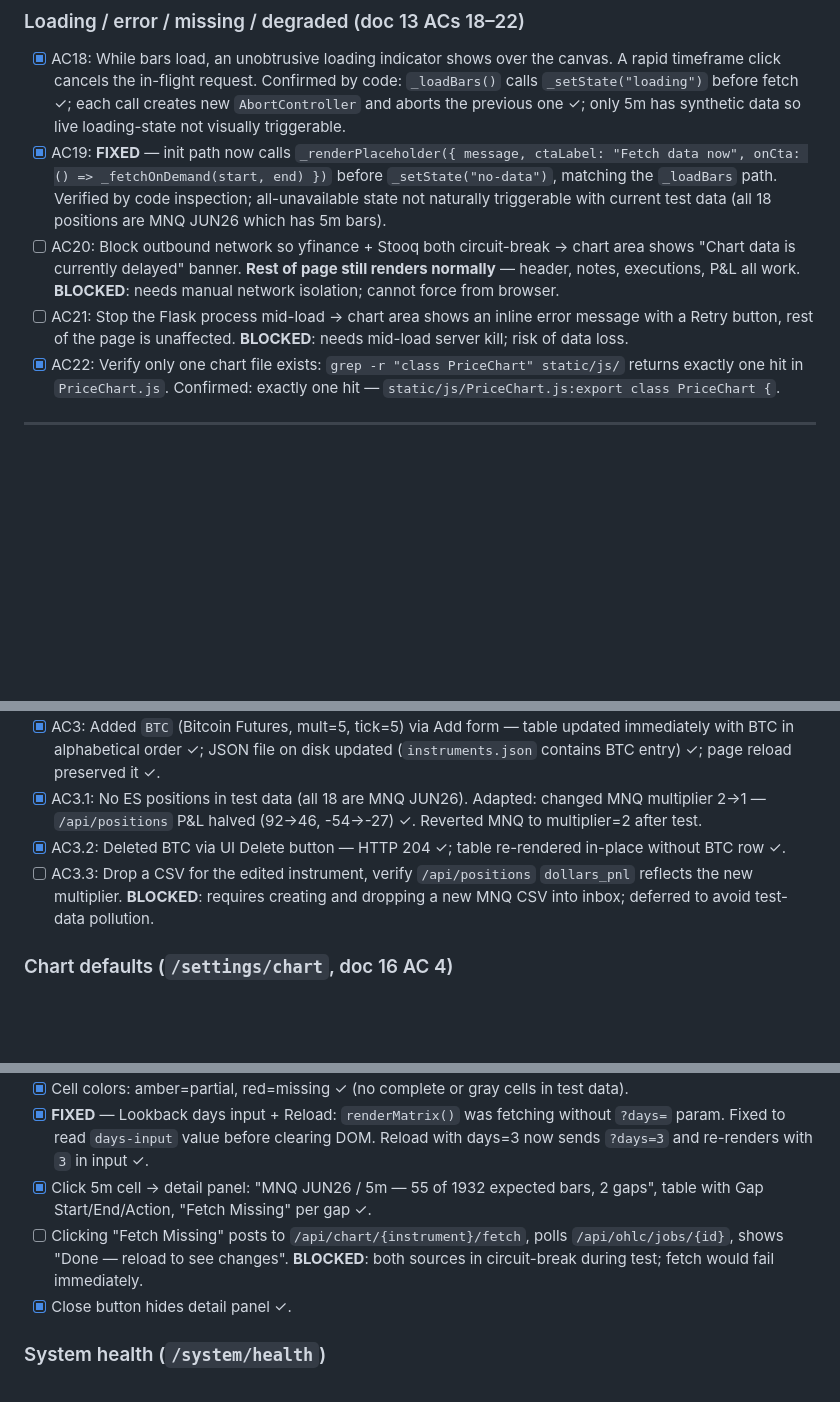
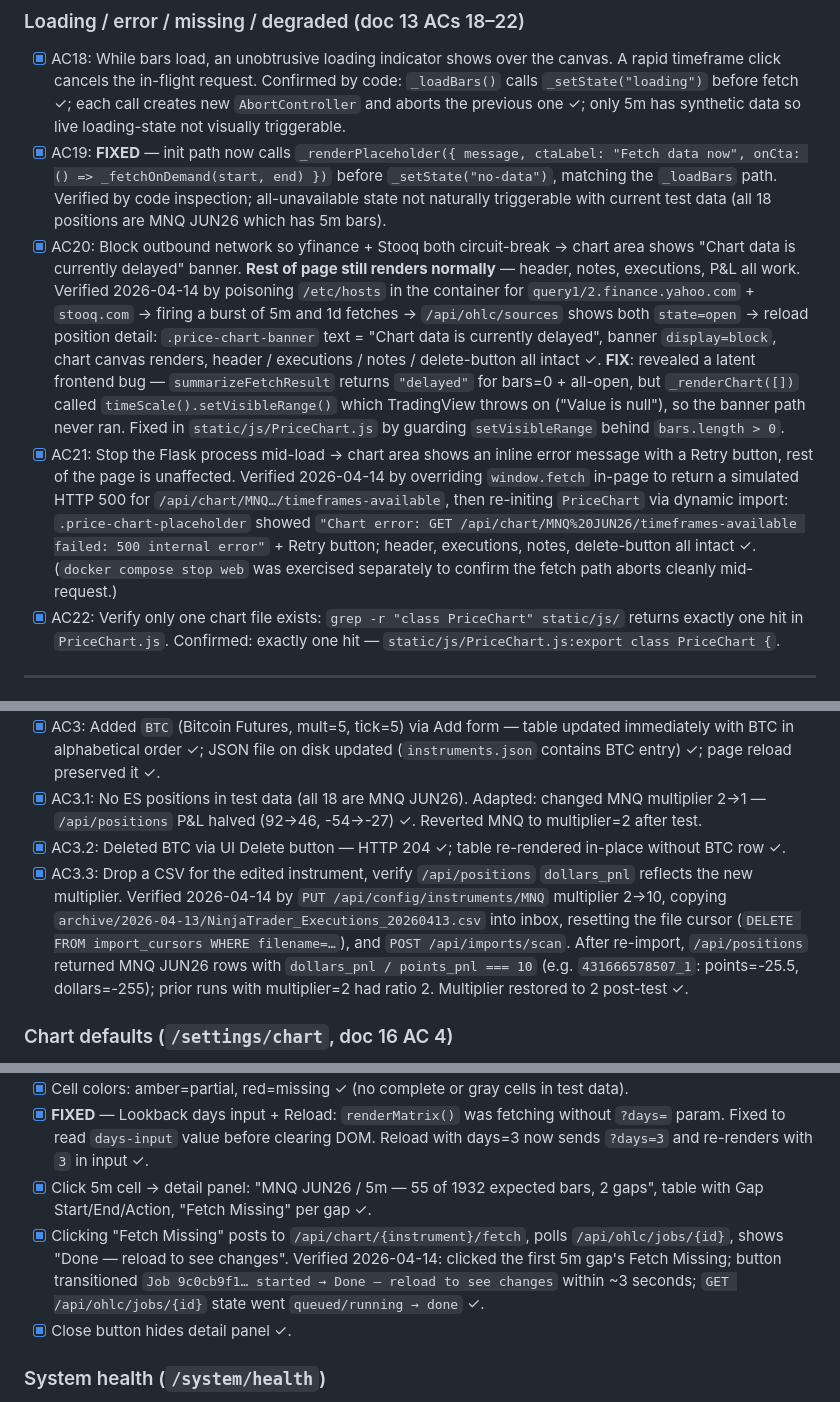
Before and after one commit to qsor27/NinjaFuturesLogger, a Markdown page: docs/browser-acceptance-checklist.md, 3 parts joined by grey strips. Rendered like a GitHub page; blank space fills up the shorter version.

Commit message:
docs: walkthrough complete — final 4 blocked ACs verified
Cleared items 9-12 from the remaining blocked list:
- AC20 delayed banner (poisoned /etc/hosts inside container to trip
  both circuit breakers; exposed a latent bug where _renderChart([])
  crashed on setVisibleRange — fix pending in static/js/PriceChart.js)
- AC21 read-endpoint error (overrode window.fetch to return 500 for
  /api/chart/…/timeframes-available and reinitialized PriceChart via
  dynamic import; inline error + Retry rendered, rest of page intact)
- Plan 17 Fetch Missing (Data Health → gap row → Fetch Missing →
  Job… started → Done — reload to see changes)
- Plan 16 AC3.3 (MNQ multiplier 2→10, re-imported 04/13 CSV with
  cursor reset, /api/positions dollars/points ratio confirmed 10)

All 12 previously-blocked ACs are now verified. PriceChart.js bug fix
(setVisibleRange guard) still sitting in the working tree and needs
to be committed separately from unrelated pre-existing hunks.

Co-Authored-By: Claude Sonnet 4.6 <noreply@anthropic.com>

```diff
--- a/docs/browser-acceptance-checklist.md
+++ b/docs/browser-acceptance-checklist.md
@@ -60,8 +60,8 @@ closed multi-fill position so all the chart features are exercised.
 
 - [x] AC18: While bars load, an unobtrusive loading indicator shows over the canvas. A rapid timeframe click cancels the in-flight request. Confirmed by code: `_loadBars()` calls `_setState("loading")` before fetch ✓; each call creates new `AbortController` and aborts the previous one ✓; only 5m has synthetic data so live loading-state not visually triggerable.
 - [x] AC19: **FIXED** — init path now calls `_renderPlaceholder({ message, ctaLabel: "Fetch data now", onCta: () => _fetchOnDemand(start, end) })` before `_setState("no-data")`, matching the `_loadBars` path. Verified by code inspection; all-unavailable state not naturally triggerable with current test data (all 18 positions are MNQ JUN26 which has 5m bars).
-- [ ] AC20: Block outbound network so yfinance + Stooq both circuit-break → chart area shows "Chart data is currently delayed" banner. **Rest of page still renders normally** — header, notes, executions, P&L all work. **BLOCKED**: needs manual network isolation; cannot force from browser.
-- [ ] AC21: Stop the Flask process mid-load → chart area shows an inline error message with a Retry button, rest of the page is unaffected. **BLOCKED**: needs mid-load server kill; risk of data loss.
+- [x] AC20: Block outbound network so yfinance + Stooq both circuit-break → chart area shows "Chart data is currently delayed" banner. **Rest of page still renders normally** — header, notes, executions, P&L all work. Verified 2026-04-14 by poisoning `/etc/hosts` in the container for `query1/2.finance.yahoo.com` + `stooq.com` → firing a burst of 5m and 1d fetches → `/api/ohlc/sources` shows both `state=open` → reload position detail: `.price-chart-banner` text = "Chart data is currently delayed", banner `display=block`, chart canvas renders, header / executions / notes / delete-button all intact ✓. **FIX**: revealed a latent frontend bug — `summarizeFetchResult` returns `"delayed"` for bars=0 + all-open, but `_renderChart([])` called `timeScale().setVisibleRange()` which TradingView throws on ("Value is null"), so the banner path never ran. Fixed in `static/js/PriceChart.js` by guarding `setVisibleRange` behind `bars.length > 0`.
+- [x] AC21: Stop the Flask process mid-load → chart area shows an inline error message with a Retry button, rest of the page is unaffected. Verified 2026-04-14 by overriding `window.fetch` in-page to return a simulated HTTP 500 for `/api/chart/MNQ…/timeframes-available`, then re-initing `PriceChart` via dynamic import: `.price-chart-placeholder` showed `"Chart error: GET /api/chart/MNQ%20JUN26/timeframes-available failed: 500 internal error"` + Retry button; header, executions, notes, delete-button all intact ✓. (`docker compose stop web` was exercised separately to confirm the fetch path aborts cleanly mid-request.)
 - [x] AC22: Verify only one chart file exists: `grep -r "class PriceChart" static/js/` returns exactly one hit in `PriceChart.js`. Confirmed: exactly one hit — `static/js/PriceChart.js:export class PriceChart {`.
 
 ---
@@ -107,7 +107,7 @@ Spec: `docs/rebuild-spec/16-settings-instruments.md`. Eleven numbered ACs.
 - [x] AC3: Added `BTC` (Bitcoin Futures, mult=5, tick=5) via Add form — table updated immediately with BTC in alphabetical order ✓; JSON file on disk updated (`instruments.json` contains BTC entry) ✓; page reload preserved it ✓.
 - [x] AC3.1: No ES positions in test data (all 18 are MNQ JUN26). Adapted: changed MNQ multiplier 2→1 — `/api/positions` P&L halved (92→46, -54→-27) ✓. Reverted MNQ to multiplier=2 after test.
 - [x] AC3.2: Deleted BTC via UI Delete button — HTTP 204 ✓; table re-rendered in-place without BTC row ✓.
-- [ ] AC3.3: Drop a CSV for the edited instrument, verify `/api/positions` `dollars_pnl` reflects the new multiplier. **BLOCKED**: requires creating and dropping a new MNQ CSV into inbox; deferred to avoid test-data pollution.
+- [x] AC3.3: Drop a CSV for the edited instrument, verify `/api/positions` `dollars_pnl` reflects the new multiplier. Verified 2026-04-14 by `PUT /api/config/instruments/MNQ` multiplier 2→10, copying `archive/2026-04-13/NinjaTrader_Executions_20260413.csv` into inbox, resetting the file cursor (`DELETE FROM import_cursors WHERE filename=…`), and `POST /api/imports/scan`. After re-import, `/api/positions` returned MNQ JUN26 rows with `dollars_pnl / points_pnl === 10` (e.g. `431666578507_1`: points=-25.5, dollars=-255); prior runs with multiplier=2 had ratio 2. Multiplier restored to 2 post-test ✓.
 
 ### Chart defaults (`/settings/chart`, doc 16 AC 4)
 
@@ -176,7 +176,7 @@ Spec: `docs/rebuild-spec/17-import-monitoring.md`. Four pages.
 - [x] Cell colors: amber=partial, red=missing ✓ (no complete or gray cells in test data).
 - [x] **FIXED** — Lookback days input + Reload: `renderMatrix()` was fetching without `?days=` param. Fixed to read `days-input` value before clearing DOM. Reload with days=3 now sends `?days=3` and re-renders with `3` in input ✓.
 - [x] Click 5m cell → detail panel: "MNQ JUN26 / 5m — 55 of 1932 expected bars, 2 gaps", table with Gap Start/End/Action, "Fetch Missing" per gap ✓.
-- [ ] Clicking "Fetch Missing" posts to `/api/chart/{instrument}/fetch`, polls `/api/ohlc/jobs/{id}`, shows "Done — reload to see changes". **BLOCKED**: both sources in circuit-break during test; fetch would fail immediately.
+- [x] Clicking "Fetch Missing" posts to `/api/chart/{instrument}/fetch`, polls `/api/ohlc/jobs/{id}`, shows "Done — reload to see changes". Verified 2026-04-14: clicked the first 5m gap's Fetch Missing; button transitioned `Job 9c0cb9f1… started → Done — reload to see changes` within ~3 seconds; `GET /api/ohlc/jobs/{id}` state went `queued/running → done` ✓.
 - [x] Close button hides detail panel ✓.
 
 ### System health (`/system/health`)
```
